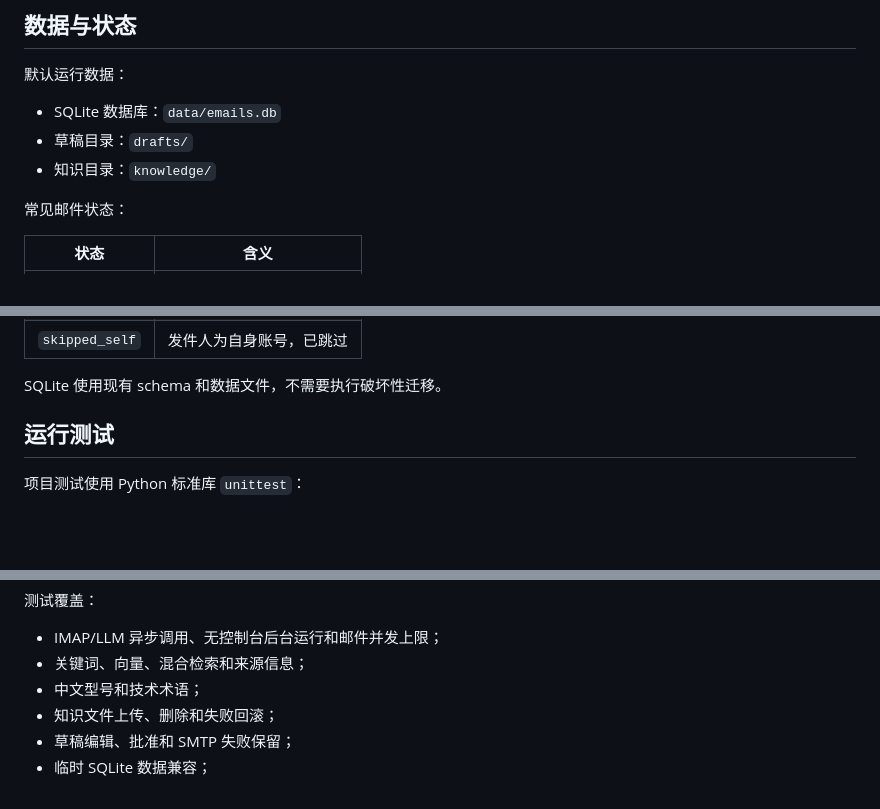
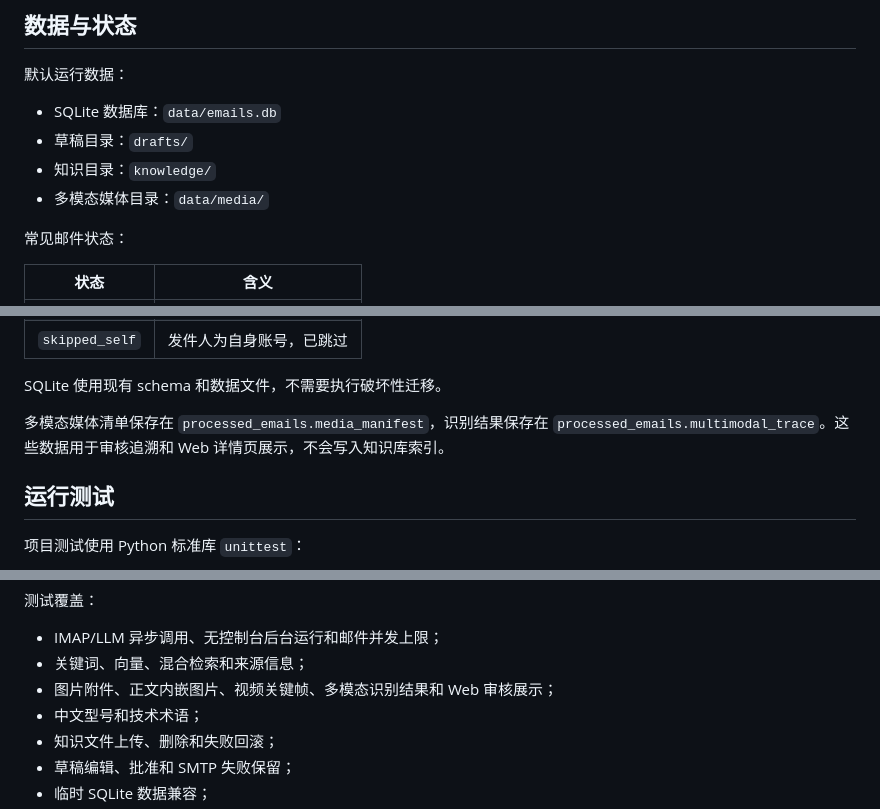
Before and after one commit to Cedar-lxs/email-ai-agent, a Markdown page: README.md, 3 parts joined by grey strips. Drawn GitHub-style; blank space fills up the shorter version.

```diff
--- a/README.md
+++ b/README.md
@@ -312,6 +330,7 @@ email-ai-agent/
 - SQLite 数据库：`data/emails.db`
 - 草稿目录：`drafts/`
 - 知识目录：`knowledge/`
+- 多模态媒体目录：`data/media/`
 
 常见邮件状态：
 
@@ -326,6 +345,8 @@ email-ai-agent/
 | `skipped_self` | 发件人为自身账号，已跳过 |
 
 SQLite 使用现有 schema 和数据文件，不需要执行破坏性迁移。
+
+多模态媒体清单保存在 `processed_emails.media_manifest`，识别结果保存在 `processed_emails.multimodal_trace`。这些数据用于审核追溯和 Web 详情页展示，不会写入知识库索引。
 
 ## 运行测试
 
@@ -345,6 +366,7 @@ python -m compileall -q src main.py web_app.py tests
 
 - IMAP/LLM 异步调用、无控制台后台运行和邮件并发上限；
 - 关键词、向量、混合检索和来源信息；
+- 图片附件、正文内嵌图片、视频关键帧、多模态识别结果和 Web 审核展示；
 - 中文型号和技术术语；
 - 知识文件上传、删除和失败回滚；
 - 草稿编辑、批准和 SMTP 失败保留；
```
Also changed, not shown: other parts of README.md (+19 -1 lines), QUICKSTART.md (+12 -0 lines).
